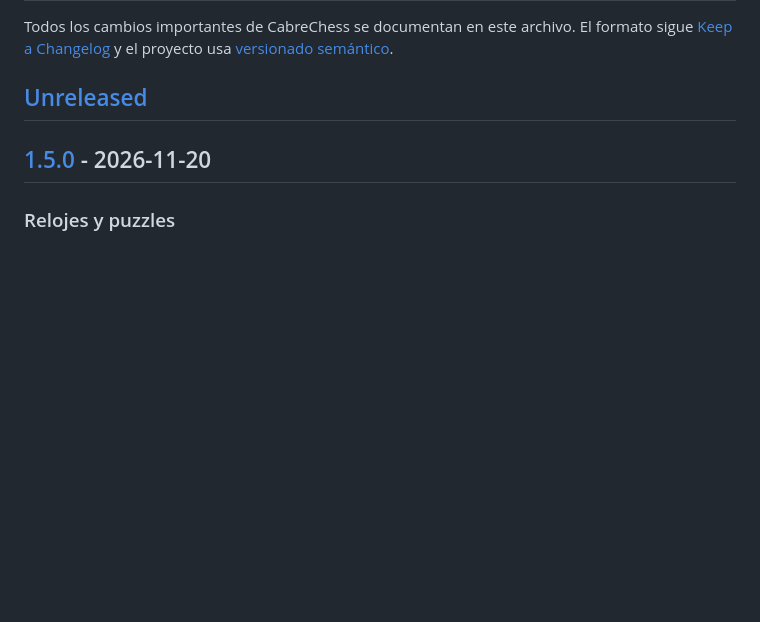
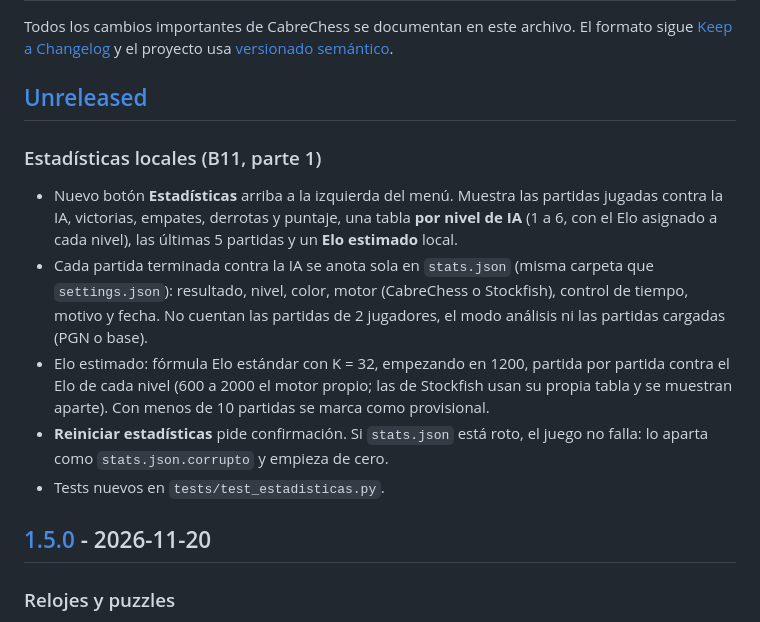
Before and after one commit to federicocabrera1978-svg/cabrechess, a Markdown page: CHANGELOG.md, the part around the change. Rendered like a GitHub page; blank space fills up the shorter version.

```diff
--- a/CHANGELOG.md
+++ b/CHANGELOG.md
@@ -5,6 +5,23 @@ El formato sigue [Keep a Changelog](https://keepachangelog.com/es-ES/1.1.0/)
 y el proyecto usa [versionado semántico](https://semver.org/lang/es/).
 
 ## [Unreleased]
+
+### Estadísticas locales (B11, parte 1)
+- Nuevo botón **Estadísticas** arriba a la izquierda del menú. Muestra las
+  partidas jugadas contra la IA, victorias, empates, derrotas y puntaje, una
+  tabla **por nivel de IA** (1 a 6, con el Elo asignado a cada nivel), las
+  últimas 5 partidas y un **Elo estimado** local.
+- Cada partida terminada contra la IA se anota sola en `stats.json` (misma
+  carpeta que `settings.json`): resultado, nivel, color, motor (CabreChess o
+  Stockfish), control de tiempo, motivo y fecha. No cuentan las partidas de
+  2 jugadores, el modo análisis ni las partidas cargadas (PGN o base).
+- Elo estimado: fórmula Elo estándar con K = 32, empezando en 1200, partida por
+  partida contra el Elo de cada nivel (600 a 2000 el motor propio; las de
+  Stockfish usan su propia tabla y se muestran aparte). Con menos de 10
+  partidas se marca como provisional.
+- **Reiniciar estadísticas** pide confirmación. Si `stats.json` está roto, el
+  juego no falla: lo aparta como `stats.json.corrupto` y empieza de cero.
+- Tests nuevos en `tests/test_estadisticas.py`.
 
 ## [1.5.0] - 2026-11-20
 
```
Also changed, not shown: README.md (+9 -1 lines), docs/screenshots/estadisticas.png (added).
